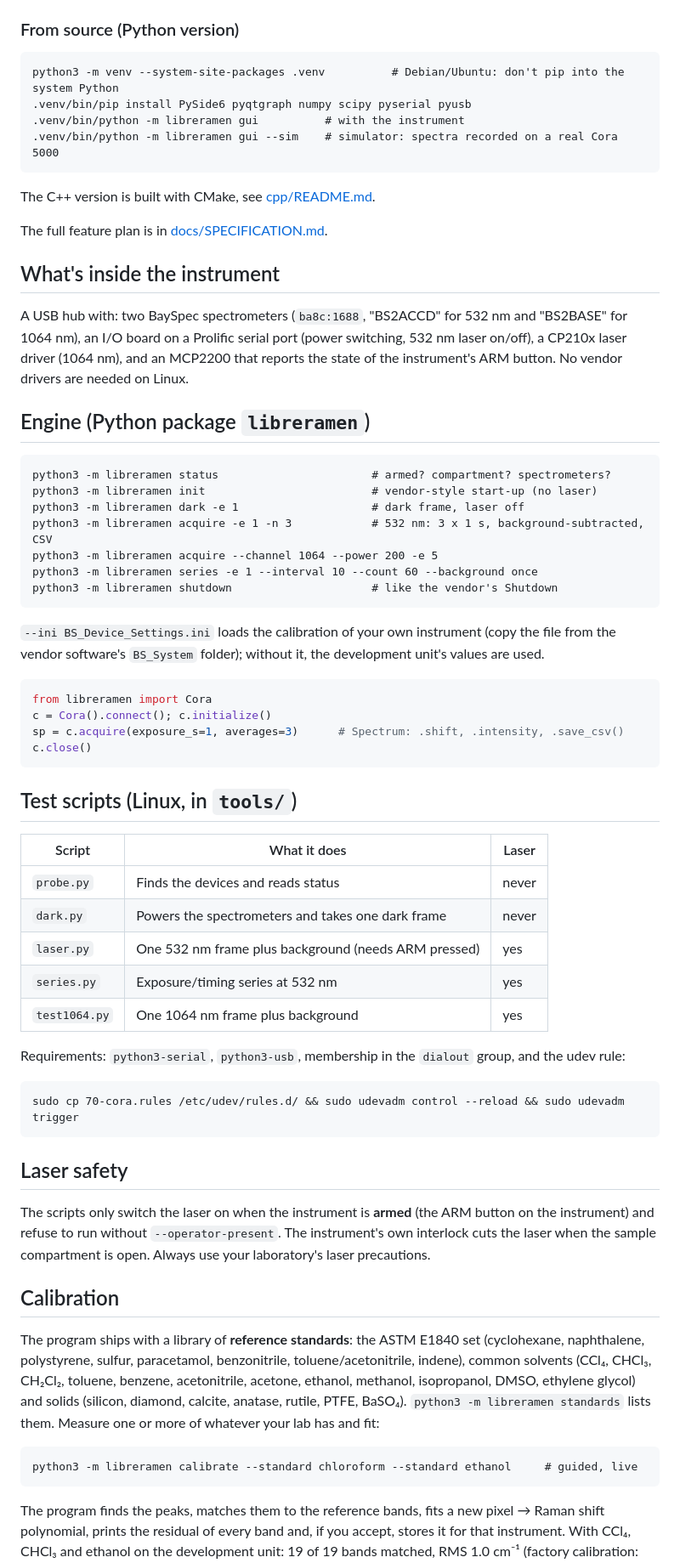
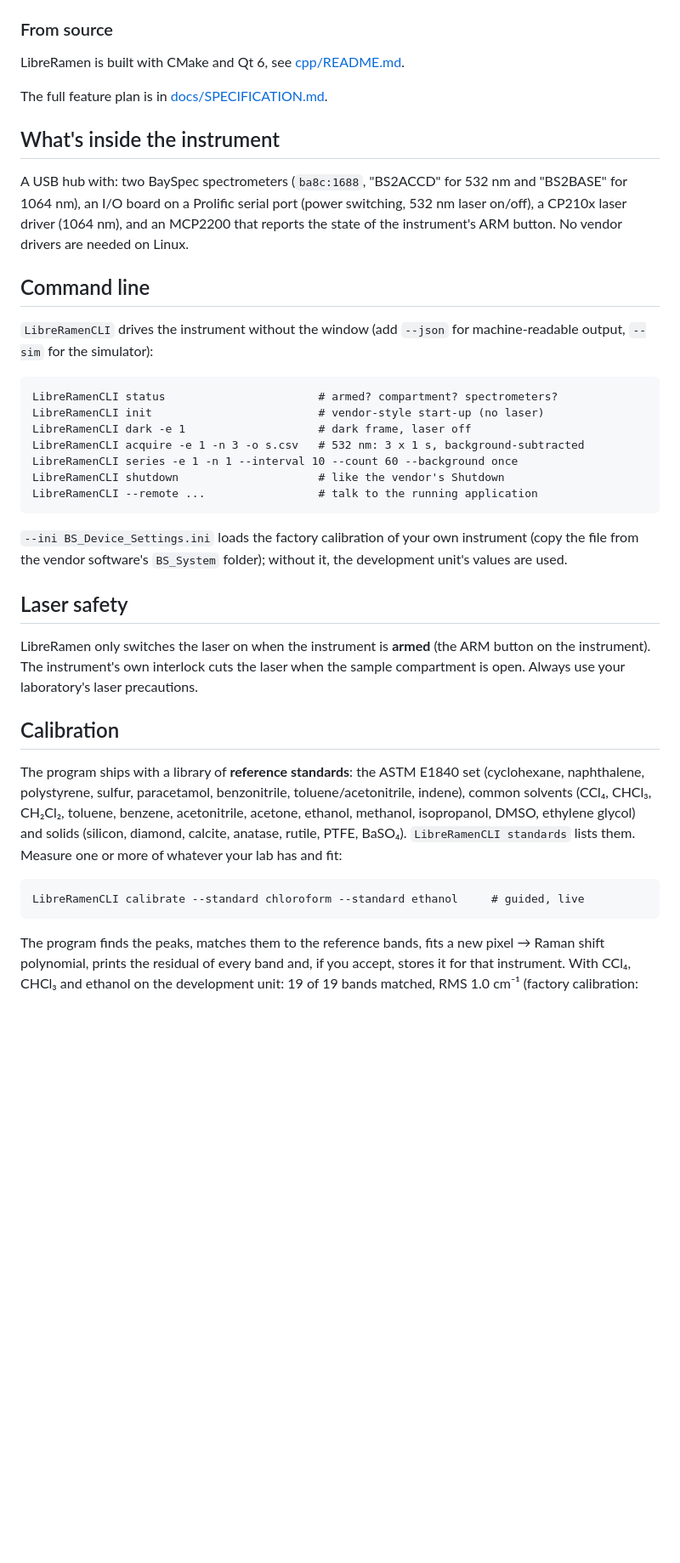
Before and after one commit to ohlincha/libreraman, a Markdown page: README.md, the part around one of its changes. Shown at 85% size. GitHub-like rendering; blank space fills up the shorter version.

Commit message:
Manual: Measure screenshot as the main image; README without the Python version
Co-Authored-By: Claude Opus 5.5 <noreply@anthropic.com>
Claude-Session: https://claude.ai/code/session_01LPtdCsWiKUchK3rKyB2rRA

````diff
--- a/README.md
+++ b/README.md
@@ -76,15 +72,9 @@ group (`sudo usermod -aG dialout $USER`, then log in again). With the AppImage,
 The AppImage's command line program is in the image: `./LibreRamen-*.AppImage --appimage-extract`, then
 `squashfs-root/usr/bin/LibreRamenCLI`.
 
-### From source (Python version)
+### From source
 
-```
-python3 -m venv --system-site-packages .venv          # Debian/Ubuntu: don't pip into the system Python
-.venv/bin/pip install PySide6 pyqtgraph numpy scipy pyserial pyusb
-.venv/bin/python -m libreramen gui          # with the instrument
-.venv/bin/python -m libreramen gui --sim    # simulator: spectra recorded on a real Cora 5000
-```
-The C++ version is built with CMake, see [cpp/README.md](cpp/README.md).
+LibreRamen is built with CMake and Qt 6, see [cpp/README.md](cpp/README.md).
 
 The full feature plan is in [docs/SPECIFICATION.md](docs/SPECIFICATION.md).
 
@@ -95,48 +85,28 @@ A USB hub with: two BaySpec spectrometers (`ba8c:1688`, "BS2ACCD" for 532 nm and
 laser driver (1064 nm), and an MCP2200 that reports the state of the instrument's ARM button.
 No vendor drivers are needed on Linux.
 
-## Engine (Python package `libreramen`)
+## Command line
+
+`LibreRamenCLI` drives the instrument without the window (add `--json` for machine-readable output,
+`--sim` for the simulator):
 
 ```
-python3 -m libreramen status                       # armed? compartment? spectrometers?
-python3 -m libreramen init                         # vendor-style start-up (no laser)
-python3 -m libreramen dark -e 1                    # dark frame, laser off
-python3 -m libreramen acquire -e 1 -n 3            # 532 nm: 3 x 1 s, background-subtracted, CSV
-python3 -m libreramen acquire --channel 1064 --power 200 -e 5
-python3 -m libreramen series -e 1 --interval 10 --count 60 --background once
-python3 -m libreramen shutdown                     # like the vendor's Shutdown
+LibreRamenCLI status                       # armed? compartment? spectrometers?
+LibreRamenCLI init                         # vendor-style start-up (no laser)
+LibreRamenCLI dark -e 1                    # dark frame, laser off
+LibreRamenCLI acquire -e 1 -n 3 -o s.csv   # 532 nm: 3 x 1 s, background-subtracted
+LibreRamenCLI series -e 1 -n 1 --interval 10 --count 60 --background once
+LibreRamenCLI shutdown                     # like the vendor's Shutdown
+LibreRamenCLI --remote ...                 # talk to the running application
 ```
 
-`--ini BS_Device_Settings.ini` loads the calibration of your own instrument (copy the file
+`--ini BS_Device_Settings.ini` loads the factory calibration of your own instrument (copy the file
 from the vendor software's `BS_System` folder); without it, the development unit's values are used.
-
-```python
-from libreramen import Cora
-c = Cora().connect(); c.initialize()
-sp = c.acquire(exposure_s=1, averages=3)      # Spectrum: .shift, .intensity, .save_csv()
-c.close()
-```
-
-## Test scripts (Linux, in `tools/`)
-
-| Script | What it does | Laser |
-|---|---|---|
-| `probe.py` | Finds the devices and reads status | never |
-| `dark.py` | Powers the spectrometers and takes one dark frame | never |
-| `laser.py` | One 532 nm frame plus background (needs ARM pressed) | yes |
-| `series.py` | Exposure/timing series at 532 nm | yes |
-| `test1064.py` | One 1064 nm frame plus background | yes |
-
-Requirements: `python3-serial`, `python3-usb`, membership in the `dialout` group, and the udev rule:
-
-```
-sudo cp 70-cora.rules /etc/udev/rules.d/ && sudo udevadm control --reload && sudo udevadm trigger
-```
 
 ## Laser safety
 
-The scripts only switch the laser on when the instrument is **armed** (the ARM button on the
-instrument) and refuse to run without `--operator-present`. The instrument's own interlock cuts
+LibreRamen only switches the laser on when the instrument is **armed** (the ARM button on the
+instrument). The instrument's own interlock cuts
 the laser when the sample compartment is open. Always use your laboratory's laser precautions.
 
 ## Calibration
@@ -145,10 +115,10 @@ The program ships with a library of **reference standards**: the ASTM E1840 set
 naphthalene, polystyrene, sulfur, paracetamol, benzonitrile, toluene/acetonitrile, indene), common
 solvents (CCl₄, CHCl₃, CH₂Cl₂, toluene, benzene, acetonitrile, acetone, ethanol, methanol, isopropanol,
 DMSO, ethylene glycol) and solids (silicon, diamond, calcite, anatase, rutile, PTFE, BaSO₄).
-`python3 -m libreramen standards` lists them. Measure one or more of whatever your lab has and fit:
+`LibreRamenCLI standards` lists them. Measure one or more of whatever your lab has and fit:
 
 ```
-python3 -m libreramen calibrate --standard chloroform --standard ethanol     # guided, live
+LibreRamenCLI calibrate --standard chloroform --standard ethanol     # guided, live
 ```
 
 The program finds the peaks, matches them to the reference bands, fits a new pixel → Raman shift
````
Also changed, not shown: other parts of README.md (+4 -8 lines), docs/MANUAL.md (+1 -1 lines), docs/manual-calibration-fit.png (deleted), docs/manual-measure.png (added).
